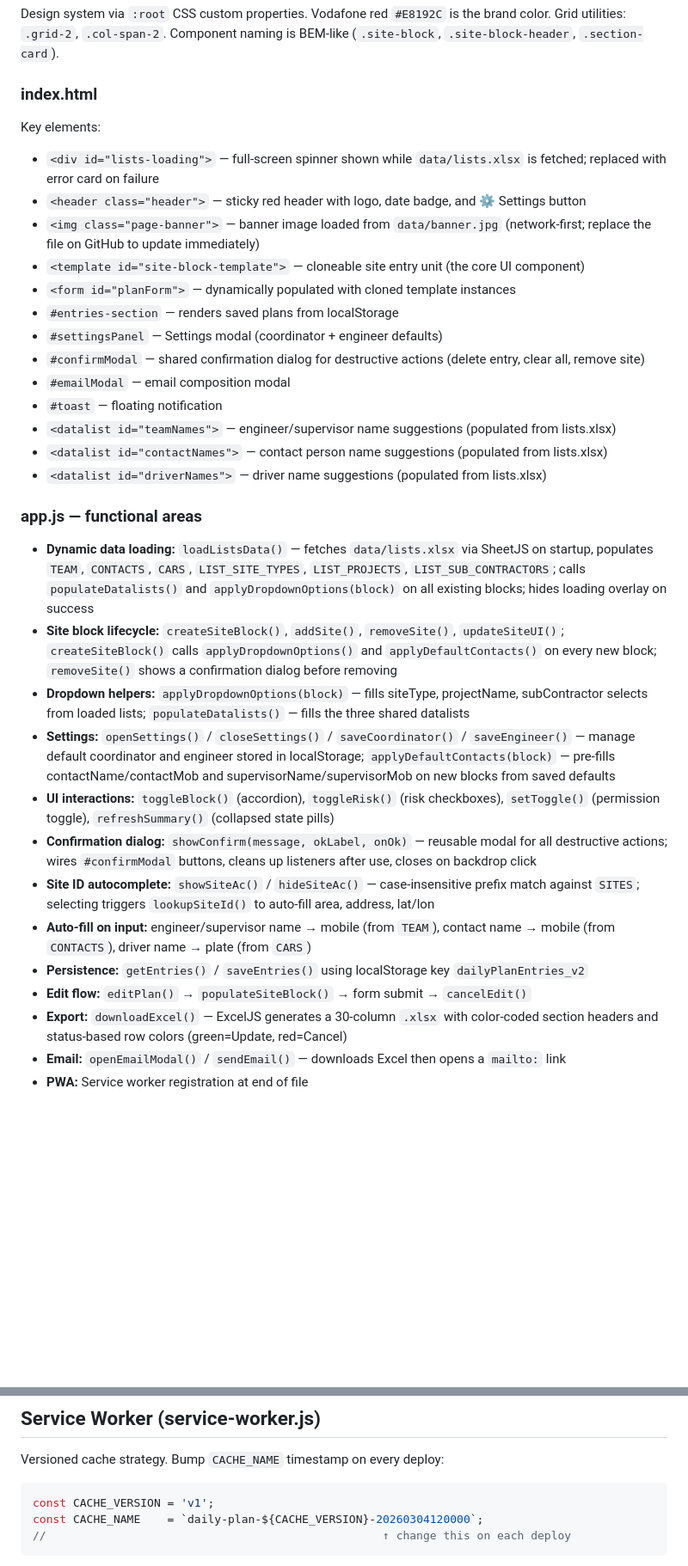
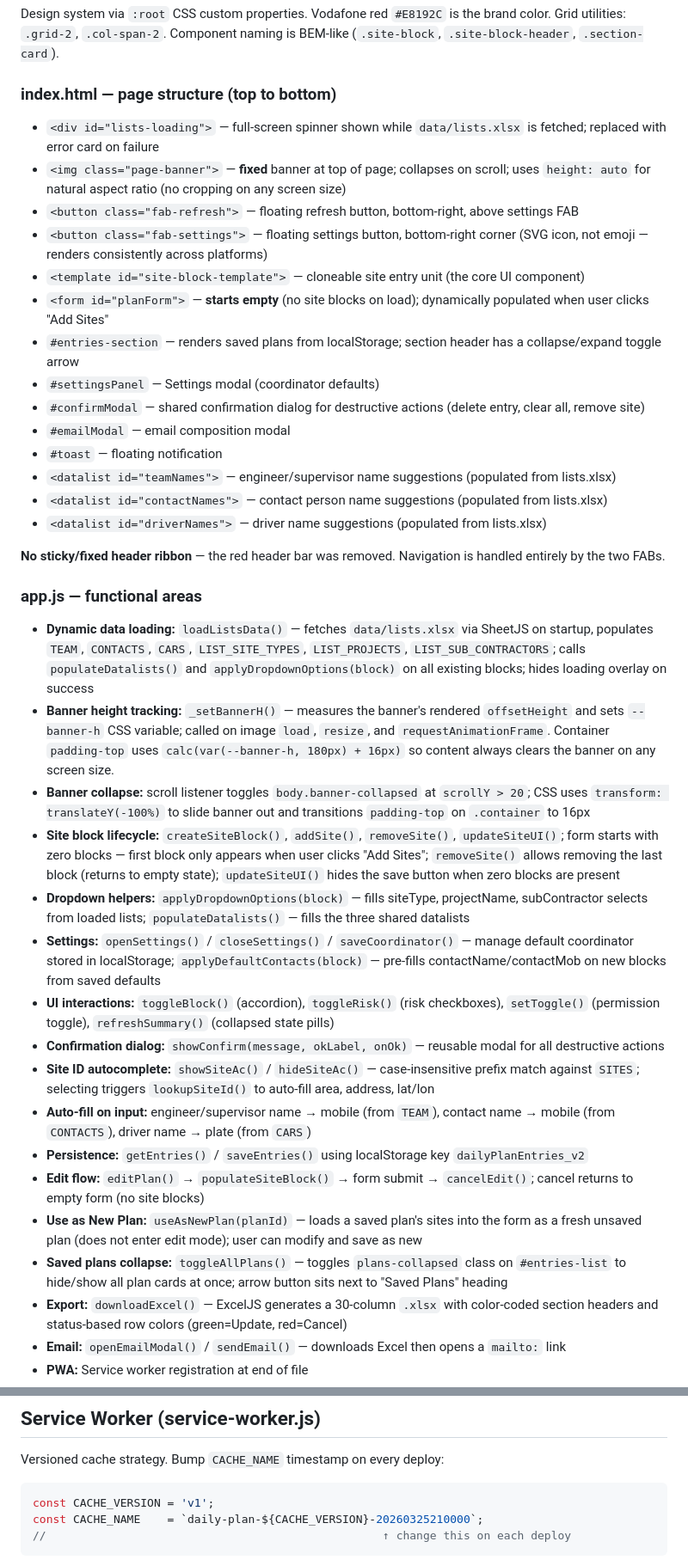
Before and after one commit to landmarkplus2016-byte/Safety-Daily-Plan, a Markdown page: CLAUDE.md, 2 parts joined by grey strips. Shown at 86% size. Drawn GitHub-style; blank space fills up the shorter version.

Commit message:
docs: update CLAUDE.md with 2026-03-25 changes

````diff
--- a/CLAUDE.md
+++ b/CLAUDE.md
@@ -41,15 +47,15 @@ Script load order in `index.html` (order matters):
 ### styles.css
 Design system via `:root` CSS custom properties. Vodafone red `#E8192C` is the brand color. Grid utilities: `.grid-2`, `.col-span-2`. Component naming is BEM-like (`.site-block`, `.site-block-header`, `.section-card`).
 
-### index.html
-Key elements:
+### index.html — page structure (top to bottom)
 - `<div id="lists-loading">` — full-screen spinner shown while `data/lists.xlsx` is fetched; replaced with error card on failure
-- `<header class="header">` — sticky red header with logo, date badge, and ⚙️ Settings button
-- `<img class="page-banner">` — banner image loaded from `data/banner.jpg` (network-first; replace the file on GitHub to update immediately)
+- `<img class="page-banner">` — **fixed** banner at top of page; collapses on scroll; uses `height: auto` for natural aspect ratio (no cropping on any screen size)
+- `<button class="fab-refresh">` — floating refresh button, bottom-right, above settings FAB
+- `<button class="fab-settings">` — floating settings button, bottom-right corner (SVG icon, not emoji — renders consistently across platforms)
 - `<template id="site-block-template">` — cloneable site entry unit (the core UI component)
-- `<form id="planForm">` — dynamically populated with cloned template instances
-- `#entries-section` — renders saved plans from localStorage
-- `#settingsPanel` — Settings modal (coordinator + engineer defaults)
+- `<form id="planForm">` — **starts empty** (no site blocks on load); dynamically populated when user clicks "Add Sites"
+- `#entries-section` — renders saved plans from localStorage; section header has a collapse/expand toggle arrow
+- `#settingsPanel` — Settings modal (coordinator defaults)
 - `#confirmModal` — shared confirmation dialog for destructive actions (delete entry, clear all, remove site)
 - `#emailModal` — email composition modal
 - `#toast` — floating notification
@@ -57,17 +63,23 @@ Key elements:
 - `<datalist id="contactNames">` — contact person name suggestions (populated from lists.xlsx)
 - `<datalist id="driverNames">` — driver name suggestions (populated from lists.xlsx)
 
+**No sticky/fixed header ribbon** — the red header bar was removed. Navigation is handled entirely by the two FABs.
+
 ### app.js — functional areas
 - **Dynamic data loading:** `loadListsData()` — fetches `data/lists.xlsx` via SheetJS on startup, populates `TEAM`, `CONTACTS`, `CARS`, `LIST_SITE_TYPES`, `LIST_PROJECTS`, `LIST_SUB_CONTRACTORS`; calls `populateDatalists()` and `applyDropdownOptions(block)` on all existing blocks; hides loading overlay on success
-- **Site block lifecycle:** `createSiteBlock()`, `addSite()`, `removeSite()`, `updateSiteUI()`; `createSiteBlock()` calls `applyDropdownOptions()` and `applyDefaultContacts()` on every new block; `removeSite()` shows a confirmation dialog before removing
+- **Banner height tracking:** `_setBannerH()` — measures the banner's rendered `offsetHeight` and sets `--banner-h` CSS variable; called on image `load`, `resize`, and `requestAnimationFrame`. Container `padding-top` uses `calc(var(--banner-h, 180px) + 16px)` so content always clears the banner on any screen size.
+- **Banner collapse:** scroll listener toggles `body.banner-collapsed` at `scrollY > 20`; CSS uses `transform: translateY(-100%)` to slide banner out and transitions `padding-top` on `.container` to 16px
+- **Site block lifecycle:** `createSiteBlock()`, `addSite()`, `removeSite()`, `updateSiteUI()`; form starts with zero blocks — first block only appears when user clicks "Add Sites"; `removeSite()` allows removing the last block (returns to empty state); `updateSiteUI()` hides the save button when zero blocks are present
 - **Dropdown helpers:** `applyDropdownOptions(block)` — fills siteType, projectName, subContractor selects from loaded lists; `populateDatalists()` — fills the three shared datalists
-- **Settings:** `openSettings()` / `closeSettings()` / `saveCoordinator()` / `saveEngineer()` — manage default coordinator and engineer stored in localStorage; `applyDefaultContacts(block)` — pre-fills contactName/contactMob and supervisorName/supervisorMob on new blocks from saved defaults
+- **Settings:** `openSettings()` / `closeSettings()` / `saveCoordinator()` — manage default coordinator stored in localStorage; `applyDefaultContacts(block)` — pre-fills contactName/contactMob on new blocks from saved defaults
 - **UI interactions:** `toggleBlock()` (accordion), `toggleRisk()` (risk checkboxes), `setToggle()` (permission toggle), `refreshSummary()` (collapsed state pills)
-- **Confirmation dialog:** `showConfirm(message, okLabel, onOk)` — reusable modal for all destructive actions; wires `#confirmModal` buttons, cleans up listeners after use, closes on backdrop click
+- **Confirmation dialog:** `showConfirm(message, okLabel, onOk)` — reusable modal for all destructive actions
 - **Site ID autocomplete:** `showSiteAc()` / `hideSiteAc()` — case-insensitive prefix match against `SITES`; selecting triggers `lookupSiteId()` to auto-fill area, address, lat/lon
 - **Auto-fill on input:** engineer/supervisor name → mobile (from `TEAM`), contact name → mobile (from `CONTACTS`), driver name → plate (from `CARS`)
 - **Persistence:** `getEntries()` / `saveEntries()` using localStorage key `dailyPlanEntries_v2`
-- **Edit flow:** `editPlan()` → `populateSiteBlock()` → form submit → `cancelEdit()`
+- **Edit flow:** `editPlan()` → `populateSiteBlock()` → form submit → `cancelEdit()`; cancel returns to empty form (no site blocks)
+- **Use as New Plan:** `useAsNewPlan(planId)` — loads a saved plan's sites into the form as a fresh unsaved plan (does not enter edit mode); user can modify and save as new
+- **Saved plans collapse:** `toggleAllPlans()` — toggles `plans-collapsed` class on `#entries-list` to hide/show all plan cards at once; arrow button sits next to "Saved Plans" heading
 - **Export:** `downloadExcel()` — ExcelJS generates a 30-column `.xlsx` with color-coded section headers and status-based row colors (green=Update, red=Cancel)
 - **Email:** `openEmailModal()` / `sendEmail()` — downloads Excel then opens a `mailto:` link
 - **PWA:** Service worker registration at end of file
@@ -117,7 +144,7 @@ Plans are stored in `localStorage['dailyPlanEntries_v2']` as JSON. Each plan has
 Versioned cache strategy. Bump `CACHE_NAME` timestamp on every deploy:
 ```js
 const CACHE_VERSION = 'v1';
-const CACHE_NAME    = `daily-plan-${CACHE_VERSION}-20260304120000`;
+const CACHE_NAME    = `daily-plan-${CACHE_VERSION}-20260325210000`;
 //                                                  ↑ change this on each deploy
 ```
 - `index.html` / bare `/` → **network-first** (always get latest on page load)
````
Also changed, not shown: other parts of CLAUDE.md (+23 -2 lines).
